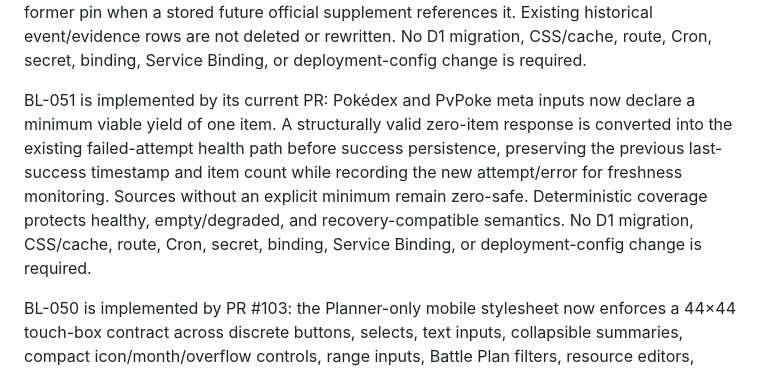
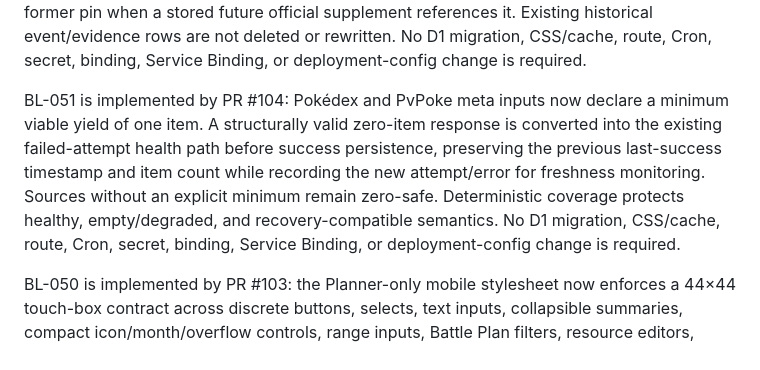
Before and after one commit to Jquak10/pokemon-go-plan, a Markdown page: docs/BACKLOG.md, the part around the change. GitHub-like rendering.

Commit message:
Finalize BL-051 backlog lineage

```diff
--- a/docs/BACKLOG.md
+++ b/docs/BACKLOG.md
@@ -111,7 +111,7 @@ BL-048 is implemented by PR #101: official cancellation/reschedule parsing now r
 
 BL-049 is implemented by PR #102: temporary official-page pins now carry explicit event horizons, so the Mega Finale/Armored Mewtwo pages stop receiving pinned discovery priority after 6 September 2026 and no longer consume current-news discovery slots. The retained-future-source lane remains separately bounded and can still revisit an expired former pin when a stored future official supplement references it. Existing historical event/evidence rows are not deleted or rewritten. No D1 migration, CSS/cache, route, Cron, secret, binding, Service Binding, or deployment-config change is required.
 
-BL-051 is implemented by its current PR: Pokédex and PvPoke meta inputs now declare a minimum viable yield of one item. A structurally valid zero-item response is converted into the existing failed-attempt health path before success persistence, preserving the previous last-success timestamp and item count while recording the new attempt/error for freshness monitoring. Sources without an explicit minimum remain zero-safe. Deterministic coverage protects healthy, empty/degraded, and recovery-compatible semantics. No D1 migration, CSS/cache, route, Cron, secret, binding, Service Binding, or deployment-config change is required.
+BL-051 is implemented by PR #104: Pokédex and PvPoke meta inputs now declare a minimum viable yield of one item. A structurally valid zero-item response is converted into the existing failed-attempt health path before success persistence, preserving the previous last-success timestamp and item count while recording the new attempt/error for freshness monitoring. Sources without an explicit minimum remain zero-safe. Deterministic coverage protects healthy, empty/degraded, and recovery-compatible semantics. No D1 migration, CSS/cache, route, Cron, secret, binding, Service Binding, or deployment-config change is required.
 
 BL-050 is implemented by PR #103: the Planner-only mobile stylesheet now enforces a 44×44 touch-box contract across discrete buttons, selects, text inputs, collapsible summaries, compact icon/month/overflow controls, range inputs, Battle Plan filters, resource editors, forecast expansion, Max-tier controls, and the appearance selector while leaving desktop density unchanged. Range sliders retain an 8 px visual track inside a 44 px interaction height. Chromium measures representative rendered controls across Plan, More, Targets, Calendar, and Preferences, and the Planner stylesheet cache advances to v6. Shared `styles.css` is unchanged, so its v44 cache generation does not move. No D1 migration, route, Cron, secret, binding, Service Binding, or deployment-config change is required.
 
```
